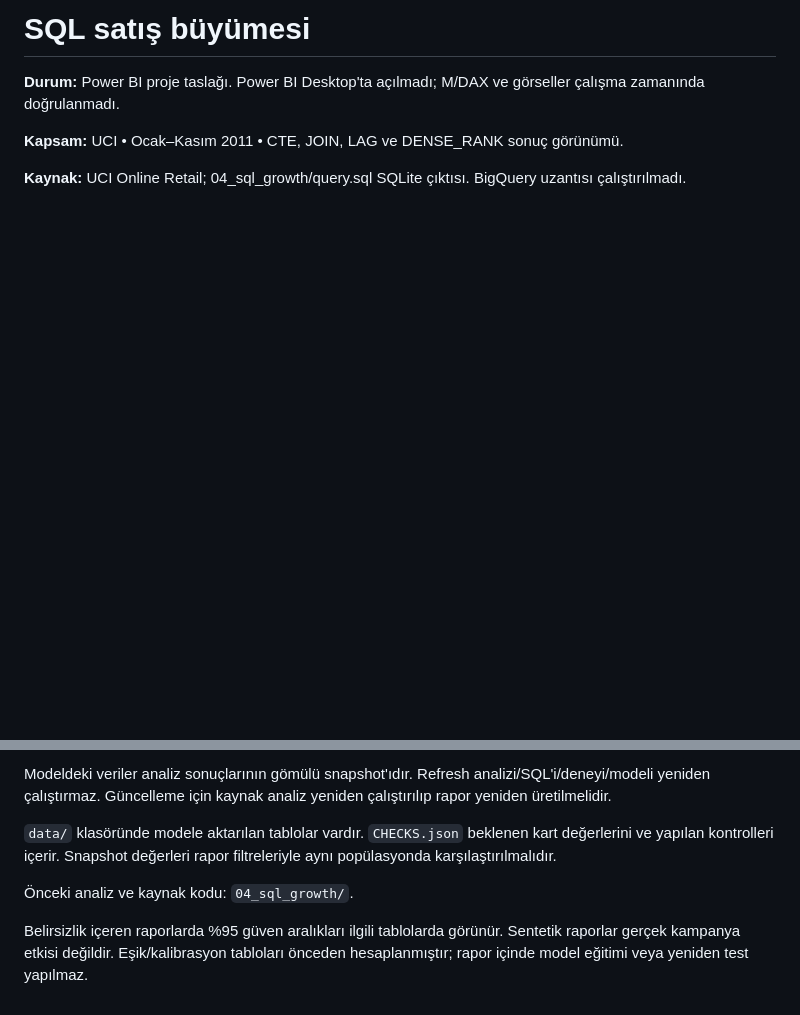
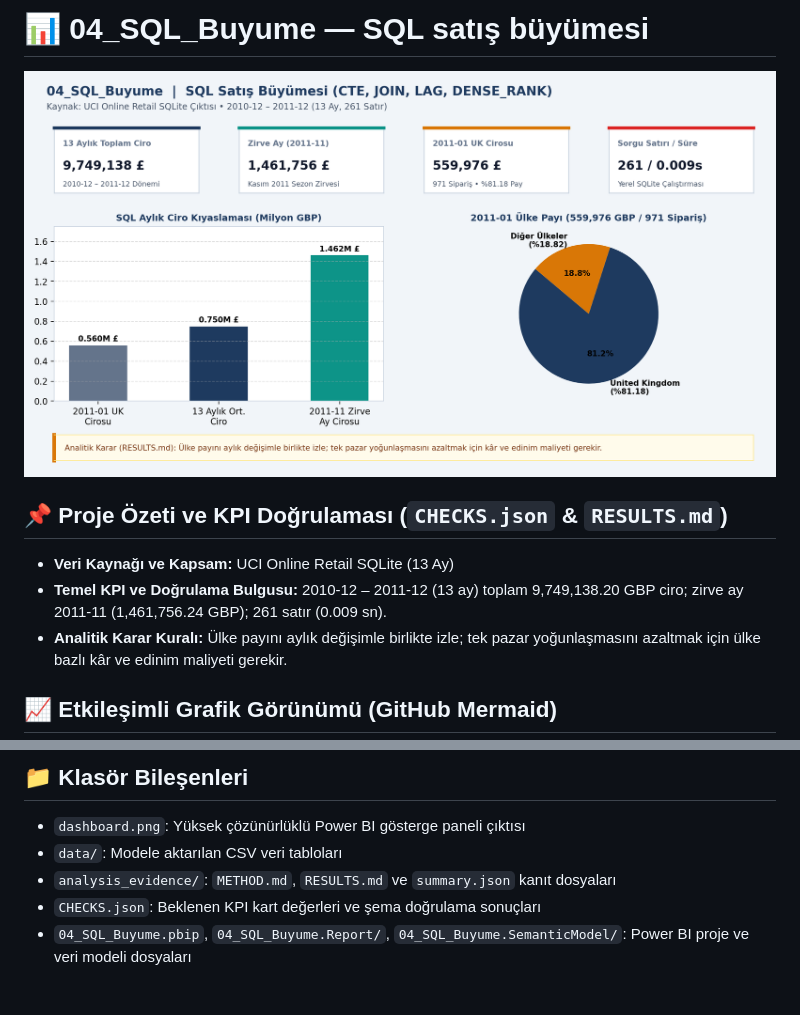
Before and after one commit to pars1905/powerbi-analytics-portfolio, a Markdown page: 04_SQL_Buyume/RAPOR_KARTI.md, 2 parts joined by grey strips. Rendered like a GitHub page; pictures changed too: 04_SQL_Buyume/dashboard.png (added); blank space fills up the shorter version.

```diff
--- a/04_SQL_Buyume/RAPOR_KARTI.md
+++ b/04_SQL_Buyume/RAPOR_KARTI.md
@@ -1,8 +1,11 @@
-# SQL satış büyümesi
+# 📊 04_SQL_Buyume — SQL satış büyümesi
 
-**Durum:** Power BI proje taslağı. Power BI Desktop'ta açılmadı; M/DAX ve görseller çalışma zamanında doğrulanmadı.
+![04_SQL_Buyume Power BI Dashboard Görseli](dashboard.png)
 
-**Kapsam:** UCI • Ocak–Kasım 2011 • CTE, JOIN, LAG ve DENSE_RANK sonuç görünümü.
+## 📌 Proje Özeti ve KPI Doğrulaması (`CHECKS.json` & `RESULTS.md`)
+- **Veri Kaynağı ve Kapsam:** UCI Online Retail SQLite (13 Ay)
+- **Temel KPI ve Doğrulama Bulgusu:** 2010-12 – 2011-12 (13 ay) toplam 9,749,138.20 GBP ciro; zirve ay 2011-11 (1,461,756.24 GBP); 261 satır (0.009 sn).
+- **Analitik Karar Kuralı:** Ülke payını aylık değişimle birlikte izle; tek pazar yoğunlaşmasını azaltmak için ülke bazlı kâr ve edinim maliyeti gerekir.
 
-**Kaynak:** UCI Online Retail; 04_sql_growth/query.sql SQLite çıktısı. BigQuery uzantısı çalıştırılmadı.
+## 📈 Etkileşimli Grafik Görünümü (GitHub Mermaid)
 
@@ -10,8 +19,7 @@
 
-Modeldeki veriler analiz sonuçlarının gömülü snapshot'ıdır. Refresh analizi/SQL'i/deneyi/modeli yeniden çalıştırmaz. Güncelleme için kaynak analiz yeniden çalıştırılıp rapor yeniden üretilmelidir.
-
-`data/` klasöründe modele aktarılan tablolar vardır. `CHECKS.json` beklenen kart değerlerini ve yapılan kontrolleri içerir. Snapshot değerleri rapor filtreleriyle aynı popülasyonda karşılaştırılmalıdır.
-
-Önceki analiz ve kaynak kodu: `04_sql_growth/`.
-
-Belirsizlik içeren raporlarda %95 güven aralıkları ilgili tablolarda görünür. Sentetik raporlar gerçek kampanya etkisi değildir. Eşik/kalibrasyon tabloları önceden hesaplanmıştır; rapor içinde model eğitimi veya yeniden test yapılmaz.
+## 📁 Klasör Bileşenleri
+- `dashboard.png`: Yüksek çözünürlüklü Power BI gösterge paneli çıktısı
+- `data/`: Modele aktarılan CSV veri tabloları
+- `analysis_evidence/`: `METHOD.md`, `RESULTS.md` ve `summary.json` kanıt dosyaları
+- `CHECKS.json`: Beklenen KPI kart değerleri ve şema doğrulama sonuçları
+- `04_SQL_Buyume.pbip`, `04_SQL_Buyume.Report/`, `04_SQL_Buyume.SemanticModel/`: Power BI proje ve veri modeli dosyaları
```
Also changed, not shown: other parts of 04_SQL_Buyume/RAPOR_KARTI.md (+7 -1 lines), 04_SQL_Buyume/README.md (added, +25 -0 lines).
